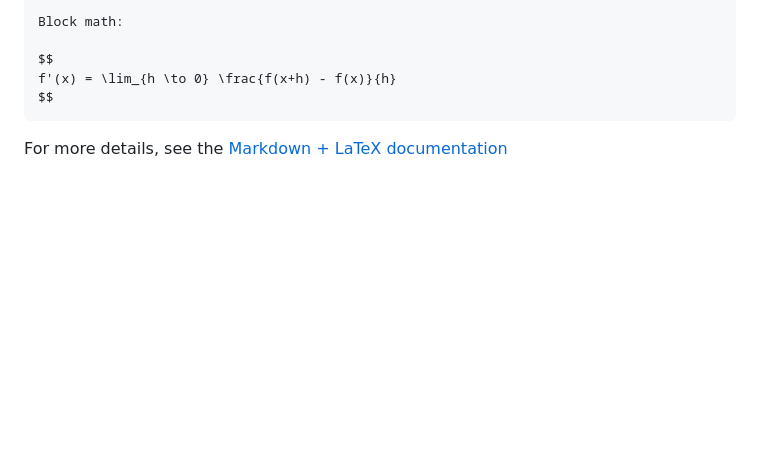
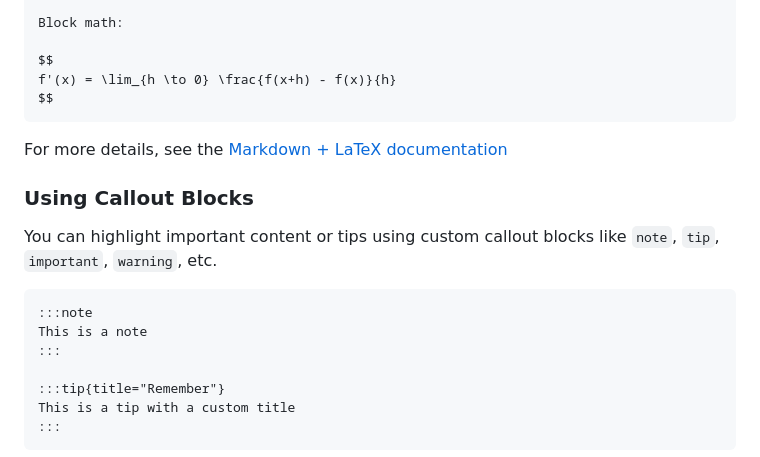
Before and after one commit to maciekt07/nextjs-math-course, a Markdown page: README.md, the part around one of its changes. Rendered like a GitHub page; blank space fills up the shorter version.

Commit message:
feat(markdown): add custom callout blocks

````diff
--- a/README.md
+++ b/README.md
@@ -159,3 +159,17 @@ $$
 
 For more details, see the [Markdown + LaTeX documentation](https://ashki23.github.io/markdown-latex.html#mathematical-formula)
 
+### Using Callout Blocks
+
+You can highlight important content or tips using custom callout blocks like `note`, `tip`, `important`, `warning`, etc.
+
+```markdown
+:::note
+This is a note
+:::
+
+:::tip{title="Remember"}
+This is a tip with a custom title
+:::
+```
+
````
Also changed, not shown: other parts of README.md (+6 -0 lines), screenshots/callout-block-dark.png (added), screenshots/callout-block-light.png (added), 8 other files.
